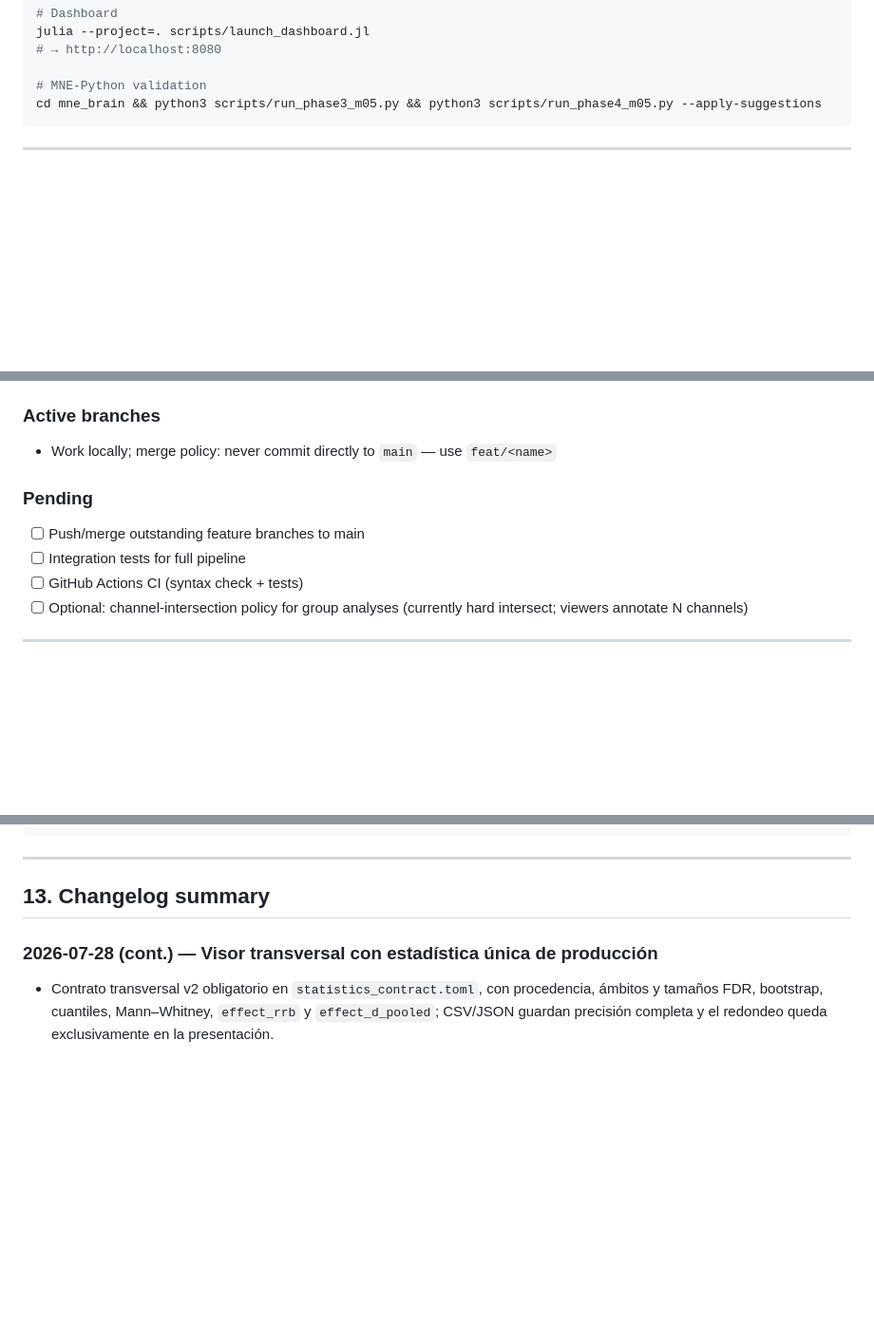
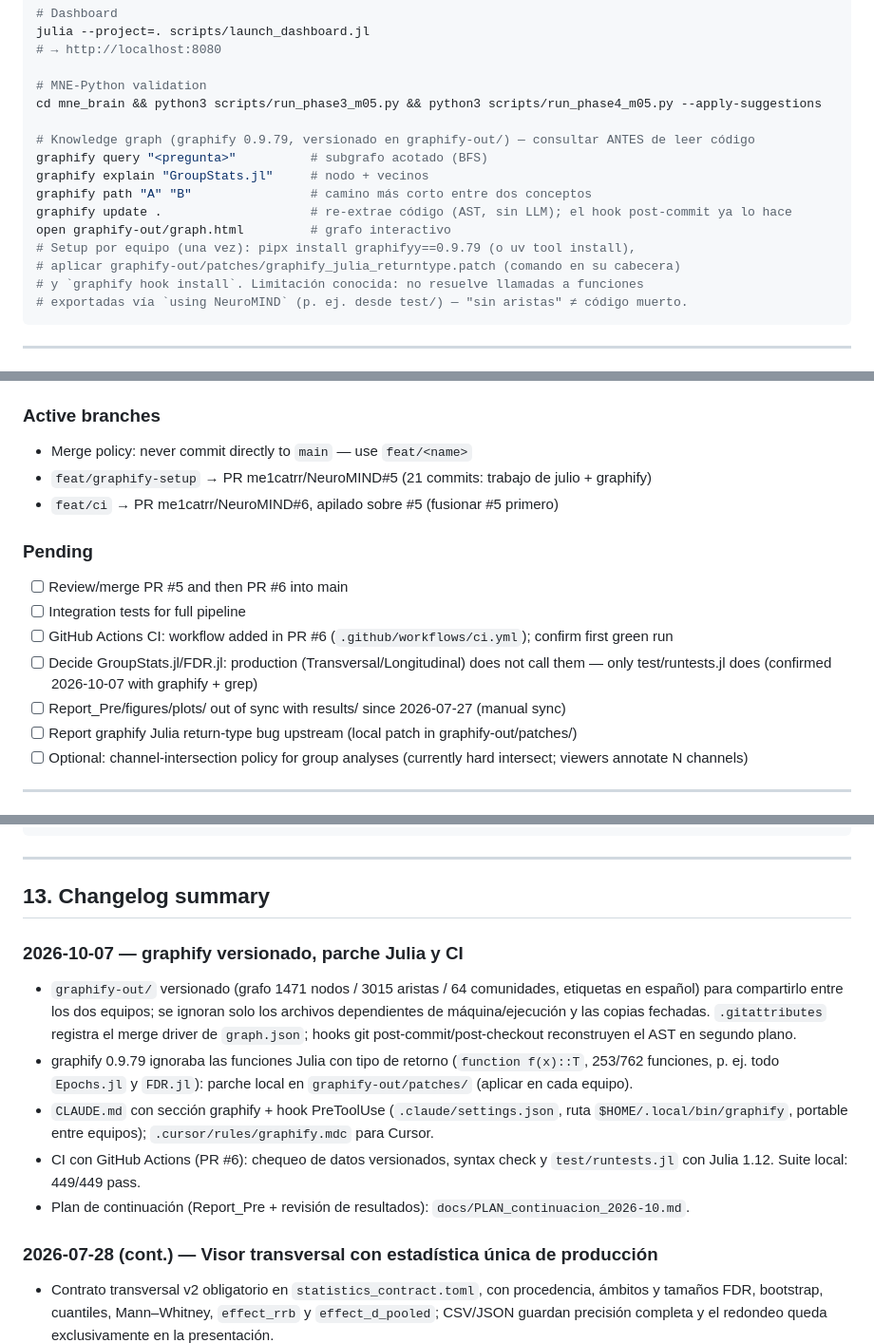
Before and after one commit to me1catrr/NeuroMIND, a Markdown page: AGENTS.md, 3 parts joined by grey strips. Shown at 95% size. Rendered like a GitHub page; blank space fills up the shorter version.

````diff
--- a/AGENTS.md
+++ b/AGENTS.md
@@ -312,6 +312,17 @@ julia --project=. scripts/launch_dashboard.jl
 
 # MNE-Python validation
 cd mne_brain && python3 scripts/run_phase3_m05.py && python3 scripts/run_phase4_m05.py --apply-suggestions
+
+# Knowledge graph (graphify 0.9.79, versionado en graphify-out/) — consultar ANTES de leer código
+graphify query "<pregunta>"          # subgrafo acotado (BFS)
+graphify explain "GroupStats.jl"     # nodo + vecinos
+graphify path "A" "B"                # camino más corto entre dos conceptos
+graphify update .                    # re-extrae código (AST, sin LLM); el hook post-commit ya lo hace
+open graphify-out/graph.html         # grafo interactivo
+# Setup por equipo (una vez): pipx install graphifyy==0.9.79 (o uv tool install),
+# aplicar graphify-out/patches/graphify_julia_returntype.patch (comando en su cabecera)
+# y `graphify hook install`. Limitación conocida: no resuelve llamadas a funciones
+# exportadas vía `using NeuroMIND` (p. ej. desde test/) — "sin aristas" ≠ código muerto.
 ```
 
 ---
@@ -351,12 +362,18 @@ cd mne_brain && python3 scripts/run_phase3_m05.py && python3 scripts/run_phase4_
 - [x] PSD normalization fixed: `Pseg ./= (n_samp * fs)`
 
 ### Active branches
-- Work locally; merge policy: never commit directly to `main` — use `feat/<name>`
+- Merge policy: never commit directly to `main` — use `feat/<name>`
+- `feat/graphify-setup` → PR me1catrr/NeuroMIND#5 (21 commits: trabajo de julio + graphify)
+- `feat/ci` → PR me1catrr/NeuroMIND#6, apilado sobre #5 (fusionar #5 primero)
 
 ### Pending
-- [ ] Push/merge outstanding feature branches to main
+- [ ] Review/merge PR #5 and then PR #6 into main
 - [ ] Integration tests for full pipeline
-- [ ] GitHub Actions CI (syntax check + tests)
+- [ ] GitHub Actions CI: workflow added in PR #6 (`.github/workflows/ci.yml`); confirm first green run
+- [ ] Decide GroupStats.jl/FDR.jl: production (Transversal/Longitudinal) does not call them —
+      only test/runtests.jl does (confirmed 2026-10-07 with graphify + grep)
+- [ ] Report_Pre/figures/plots/ out of sync with results/ since 2026-07-27 (manual sync)
+- [ ] Report graphify Julia return-type bug upstream (local patch in graphify-out/patches/)
 - [ ] Optional: channel-intersection policy for group analyses (currently hard intersect; viewers annotate N channels)
 
 ---
@@ -394,6 +411,23 @@ StatsBase, TOML
 ---
 
 ## 13. Changelog summary
+
+### 2026-10-07 — graphify versionado, parche Julia y CI
+
+- `graphify-out/` versionado (grafo 1471 nodos / 3015 aristas / 64 comunidades,
+  etiquetas en español) para compartirlo entre los dos equipos; se ignoran solo
+  los archivos dependientes de máquina/ejecución y las copias fechadas.
+  `.gitattributes` registra el merge driver de `graph.json`; hooks git
+  post-commit/post-checkout reconstruyen el AST en segundo plano.
+- graphify 0.9.79 ignoraba las funciones Julia con tipo de retorno
+  (`function f(x)::T`, 253/762 funciones, p. ej. todo `Epochs.jl` y `FDR.jl`):
+  parche local en `graphify-out/patches/` (aplicar en cada equipo).
+- `CLAUDE.md` con sección graphify + hook PreToolUse (`.claude/settings.json`,
+  ruta `$HOME/.local/bin/graphify`, portable entre equipos);
+  `.cursor/rules/graphify.mdc` para Cursor.
+- CI con GitHub Actions (PR #6): chequeo de datos versionados, syntax check y
+  `test/runtests.jl` con Julia 1.12. Suite local: 449/449 pass.
+- Plan de continuación (Report_Pre + revisión de resultados): `docs/PLAN_continuacion_2026-10.md`.
 
 ### 2026-07-28 (cont.) — Visor transversal con estadística única de producción
 
````
Also changed, not shown: other parts of AGENTS.md (+2 -2 lines), docs/PLAN_continuacion_2026-10.md (added, +109 -0 lines).
